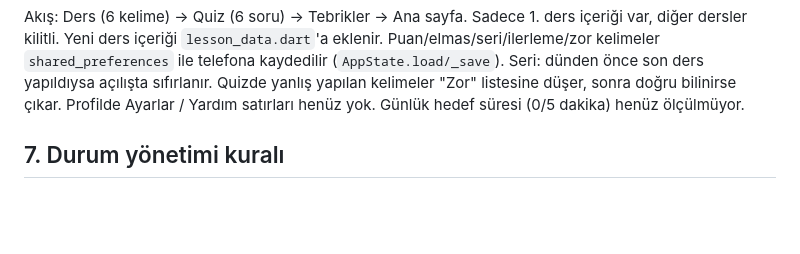
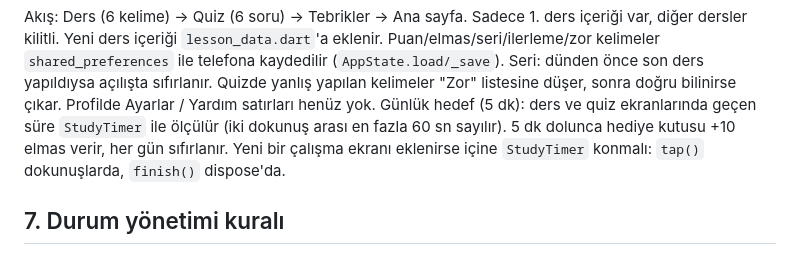
Before and after one commit to cngz190505/hop-english, a Markdown page: AGENTS.md, the part around the change. Drawn GitHub-style; blank space fills up the shorter version.

```diff
--- a/AGENTS.md
+++ b/AGENTS.md
@@ -101,7 +101,9 @@ Puan/elmas/seri/ilerleme/zor kelimeler `shared_preferences` ile telefona kaydedi
 Seri: dünden önce son ders yapıldıysa açılışta sıfırlanır.
 Quizde yanlış yapılan kelimeler "Zor" listesine düşer, sonra doğru bilinirse çıkar.
 Profilde Ayarlar / Yardım satırları henüz yok.
-Günlük hedef süresi (0/5 dakika) henüz ölçülmüyor.
+Günlük hedef (5 dk): ders ve quiz ekranlarında geçen süre `StudyTimer` ile ölçülür (iki dokunuş arası
+en fazla 60 sn sayılır). 5 dk dolunca hediye kutusu +10 elmas verir, her gün sıfırlanır.
+Yeni bir çalışma ekranı eklenirse içine `StudyTimer` konmalı: `tap()` dokunuşlarda, `finish()` dispose'da.
 
 ## 7. Durum yönetimi kuralı
 
```
